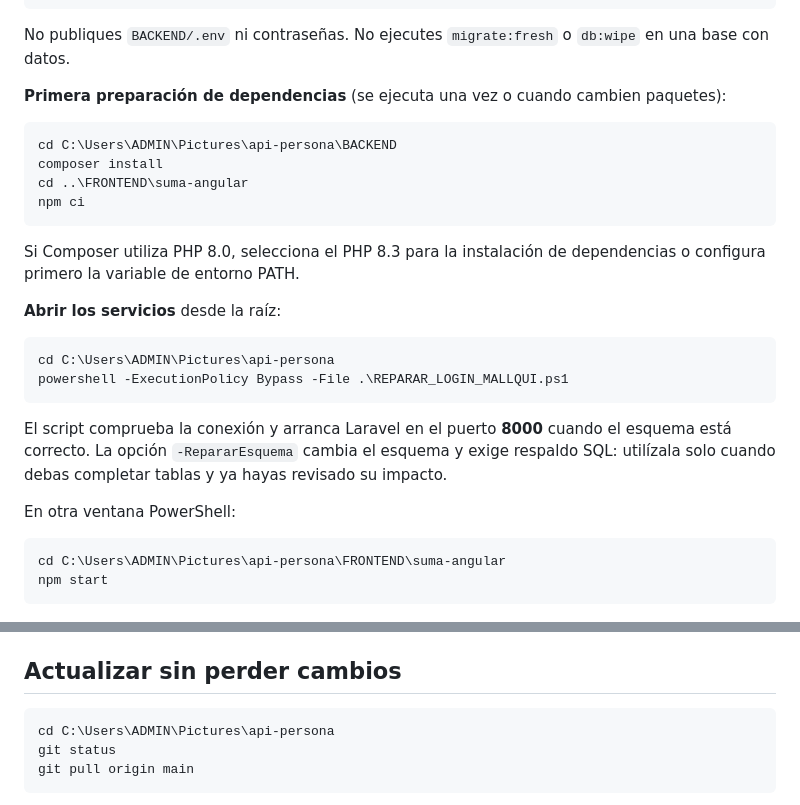
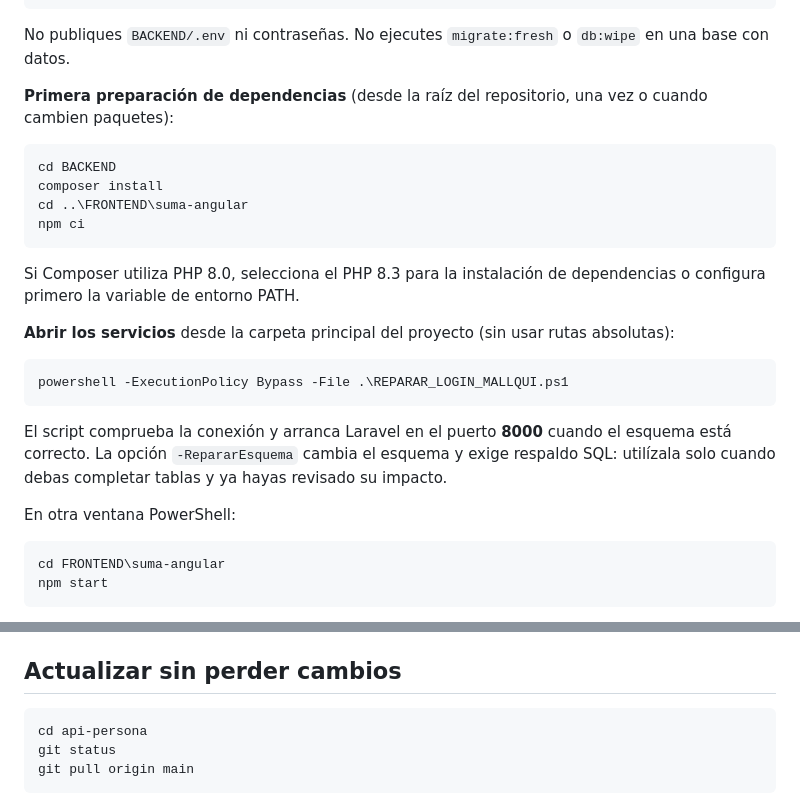
Before and after one commit to anyozasad/api-persona, a Markdown page: README.md, 2 parts joined by grey strips. GitHub-like rendering.

Commit message:
Hacer instrucciones de ejecución portables para el profesor y otros equipos

````diff
--- a/README.md
+++ b/README.md
@@ -57,10 +57,10 @@ DB_PASSWORD=
 
 No publiques `BACKEND/.env` ni contraseñas. No ejecutes `migrate:fresh` o `db:wipe` en una base con datos.
 
-**Primera preparación de dependencias** (se ejecuta una vez o cuando cambien paquetes):
+**Primera preparación de dependencias** (desde la raíz del repositorio, una vez o cuando cambien paquetes):
 
 ```powershell
-cd C:\Users\ADMIN\Pictures\api-persona\BACKEND
+cd BACKEND
 composer install
 cd ..\FRONTEND\suma-angular
 npm ci
@@ -68,10 +68,9 @@ npm ci
 
 Si Composer utiliza PHP 8.0, selecciona el PHP 8.3 para la instalación de dependencias o configura primero la variable de entorno PATH.
 
-**Abrir los servicios** desde la raíz:
+**Abrir los servicios** desde la carpeta principal del proyecto (sin usar rutas absolutas):
 
 ```powershell
-cd C:\Users\ADMIN\Pictures\api-persona
 powershell -ExecutionPolicy Bypass -File .\REPARAR_LOGIN_MALLQUI.ps1
 ```
 
@@ -80,7 +79,7 @@ El script comprueba la conexión y arranca Laravel en el puerto **8000** cuando
 En otra ventana PowerShell:
 
 ```powershell
-cd C:\Users\ADMIN\Pictures\api-persona\FRONTEND\suma-angular
+cd FRONTEND\suma-angular
 npm start
 ```
 
@@ -115,7 +114,7 @@ Las carpetas de Laravel `app`, `routes`, `database` y `tests` viven en `BACKEND/
 ## Actualizar sin perder cambios
 
 ```powershell
-cd C:\Users\ADMIN\Pictures\api-persona
+cd api-persona
 git status
 git pull origin main
 ```
````
